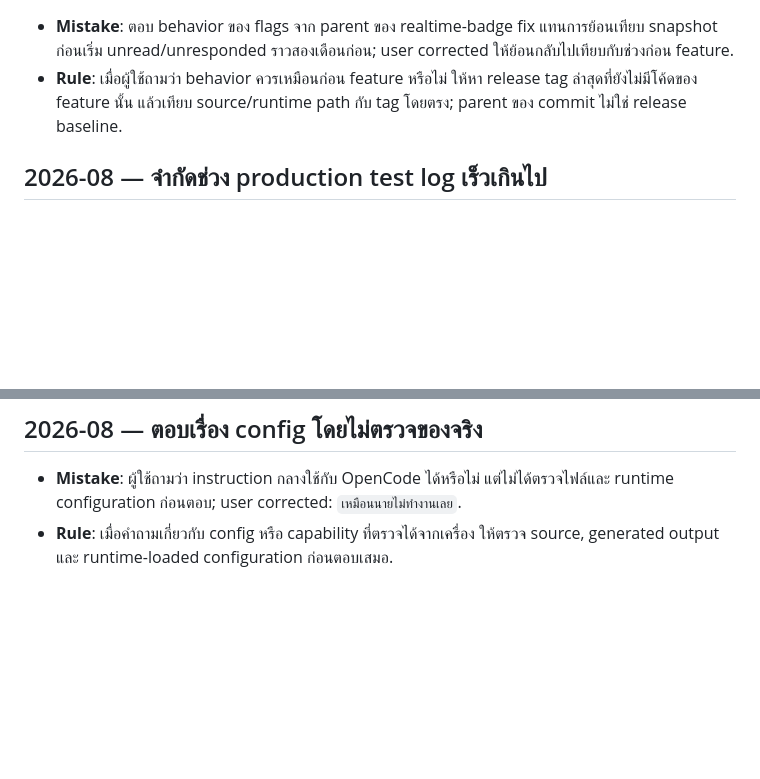
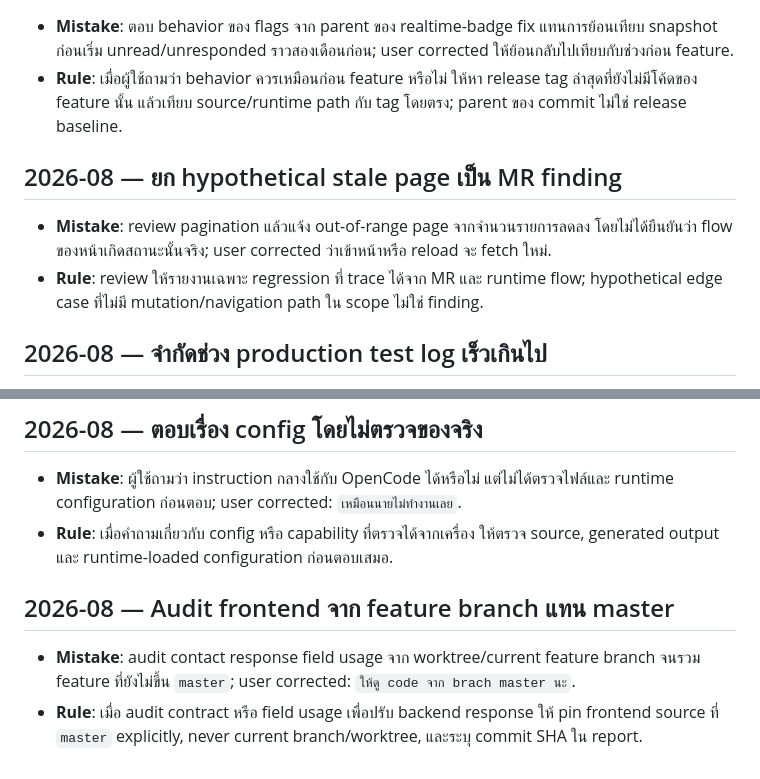
Before and after one commit to tourlek/ai-main, a Markdown page: memory/lessons/LESSONS.md, 2 parts joined by grey strips. GitHub-like rendering; blank space fills up the shorter version.

Commit message:
chore(memory): auto-sync 2026-08-28 15:14

```diff
--- a/memory/lessons/LESSONS.md
+++ b/memory/lessons/LESSONS.md
@@ -198,6 +198,10 @@ consolidate: merge duplicates, drop obsolete ones, keep the rule one line each.
 - **Mistake**: ตอบ behavior ของ flags จาก parent ของ realtime-badge fix แทนการย้อนเทียบ snapshot ก่อนเริ่ม unread/unresponded ราวสองเดือนก่อน; user corrected ให้ย้อนกลับไปเทียบกับช่วงก่อน feature.
 - **Rule**: เมื่อผู้ใช้ถามว่า behavior ควรเหมือนก่อน feature หรือไม่ ให้หา release tag ล่าสุดที่ยังไม่มีโค้ดของ feature นั้น แล้วเทียบ source/runtime path กับ tag โดยตรง; parent ของ commit ไม่ใช่ release baseline.
 
+## 2026-08 — ยก hypothetical stale page เป็น MR finding
+- **Mistake**: review pagination แล้วแจ้ง out-of-range page จากจำนวนรายการลดลง โดยไม่ได้ยืนยันว่า flow ของหน้าเกิดสถานะนั้นจริง; user corrected ว่าเข้าหน้าหรือ reload จะ fetch ใหม่.
+- **Rule**: review ให้รายงานเฉพาะ regression ที่ trace ได้จาก MR และ runtime flow; hypothetical edge case ที่ไม่มี mutation/navigation path ใน scope ไม่ใช่ finding.
+
 ## 2026-08 — จำกัดช่วง production test log เร็วเกินไป
 - **Mistake**: user บอกว่าส่งรูปทดสอบหลายรูป แต่ผมดึง log เฉพาะช่วงของรูปแรกแล้วสรุปจาก event เดียว.
 - **Rule**: เมื่อผู้ใช้ทดสอบ production เป็นหลาย event ให้ enumerate ทุก event ใน test window และจับคู่ terminal outcome ต่อ event ก่อนสรุปผลหรือสร้าง log link.
@@ -209,3 +213,7 @@ consolidate: merge duplicates, drop obsolete ones, keep the rule one line each.
 ## 2026-08 — ตอบเรื่อง config โดยไม่ตรวจของจริง
 - **Mistake**: ผู้ใช้ถามว่า instruction กลางใช้กับ OpenCode ได้หรือไม่ แต่ไม่ได้ตรวจไฟล์และ runtime configuration ก่อนตอบ; user corrected: `เหมือนนายไม่ทำงานเลย`.
 - **Rule**: เมื่อคำถามเกี่ยวกับ config หรือ capability ที่ตรวจได้จากเครื่อง ให้ตรวจ source, generated output และ runtime-loaded configuration ก่อนตอบเสมอ.
+
+## 2026-08 — Audit frontend จาก feature branch แทน master
+- **Mistake**: audit contact response field usage จาก worktree/current feature branch จนรวม feature ที่ยังไม่ขึ้น `master`; user corrected: `ให้ดู code จาก brach master นะ`.
+- **Rule**: เมื่อ audit contract หรือ field usage เพื่อปรับ backend response ให้ pin frontend source ที่ `master` explicitly, never current branch/worktree, และระบุ commit SHA ใน report.
```
